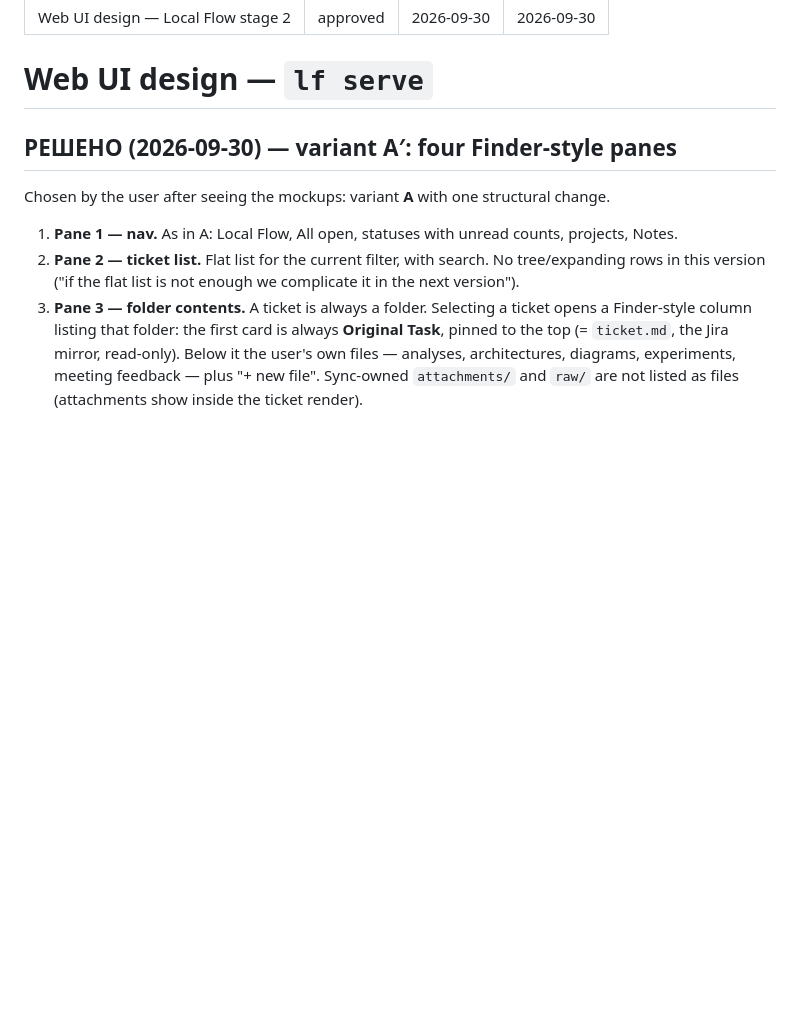
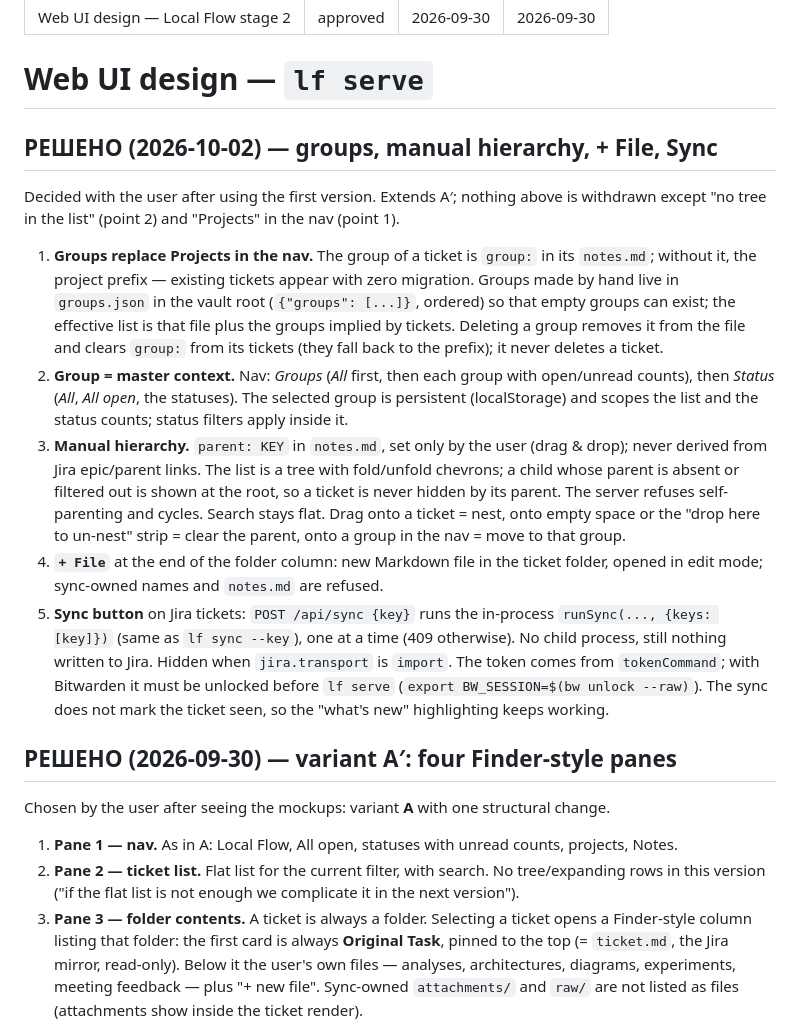
Before and after one commit to steryokhin/localflow, a Markdown page: docs/design-web-ui.md, the part around the change. GitHub-like rendering; blank space fills up the shorter version.

```diff
--- a/docs/design-web-ui.md
+++ b/docs/design-web-ui.md
@@ -6,6 +6,35 @@ decided: 2026-09-30
 ---
 
 # Web UI design — `lf serve`
+
+## РЕШЕНО (2026-10-02) — groups, manual hierarchy, + File, Sync
+
+Decided with the user after using the first version. Extends A′; nothing above is withdrawn
+except "no tree in the list" (point 2) and "Projects" in the nav (point 1).
+
+1. **Groups replace Projects in the nav.** The group of a ticket is `group:` in its `notes.md`;
+   without it, the project prefix — existing tickets appear with zero migration. Groups made by
+   hand live in `groups.json` in the vault root (`{"groups": [...]}`, ordered) so that empty
+   groups can exist; the effective list is that file plus the groups implied by tickets.
+   Deleting a group removes it from the file and clears `group:` from its tickets (they fall
+   back to the prefix); it never deletes a ticket.
+2. **Group = master context.** Nav: *Groups* (*All* first, then each group with open/unread
+   counts), then *Status* (*All*, *All open*, the statuses). The selected group is persistent
+   (localStorage) and scopes the list and the status counts; status filters apply inside it.
+3. **Manual hierarchy.** `parent: KEY` in `notes.md`, set only by the user (drag & drop); never
+   derived from Jira epic/parent links. The list is a tree with fold/unfold chevrons; a child
+   whose parent is absent or filtered out is shown at the root, so a ticket is never hidden by
+   its parent. The server refuses self-parenting and cycles. Search stays flat. Drag onto a
+   ticket = nest, onto empty space or the "drop here to un-nest" strip = clear the parent, onto
+   a group in the nav = move to that group.
+4. **`+ File`** at the end of the folder column: new Markdown file in the ticket folder,
+   opened in edit mode; sync-owned names and `notes.md` are refused.
+5. **Sync button** on Jira tickets: `POST /api/sync {key}` runs the in-process
+   `runSync(..., {keys: [key]})` (same as `lf sync --key`), one at a time (409 otherwise). No
+   child process, still nothing written to Jira. Hidden when `jira.transport` is `import`.
+   The token comes from `tokenCommand`; with Bitwarden it must be unlocked before `lf serve`
+   (`export BW_SESSION=$(bw unlock --raw)`). The sync does not mark the ticket seen, so the
+   "what's new" highlighting keeps working.
 
 ## РЕШЕНО (2026-09-30) — variant A′: four Finder-style panes
 
```
Also changed, not shown: README.md (+26 -1 lines), skills/localflow/SKILL.md (+3 -1 lines).
